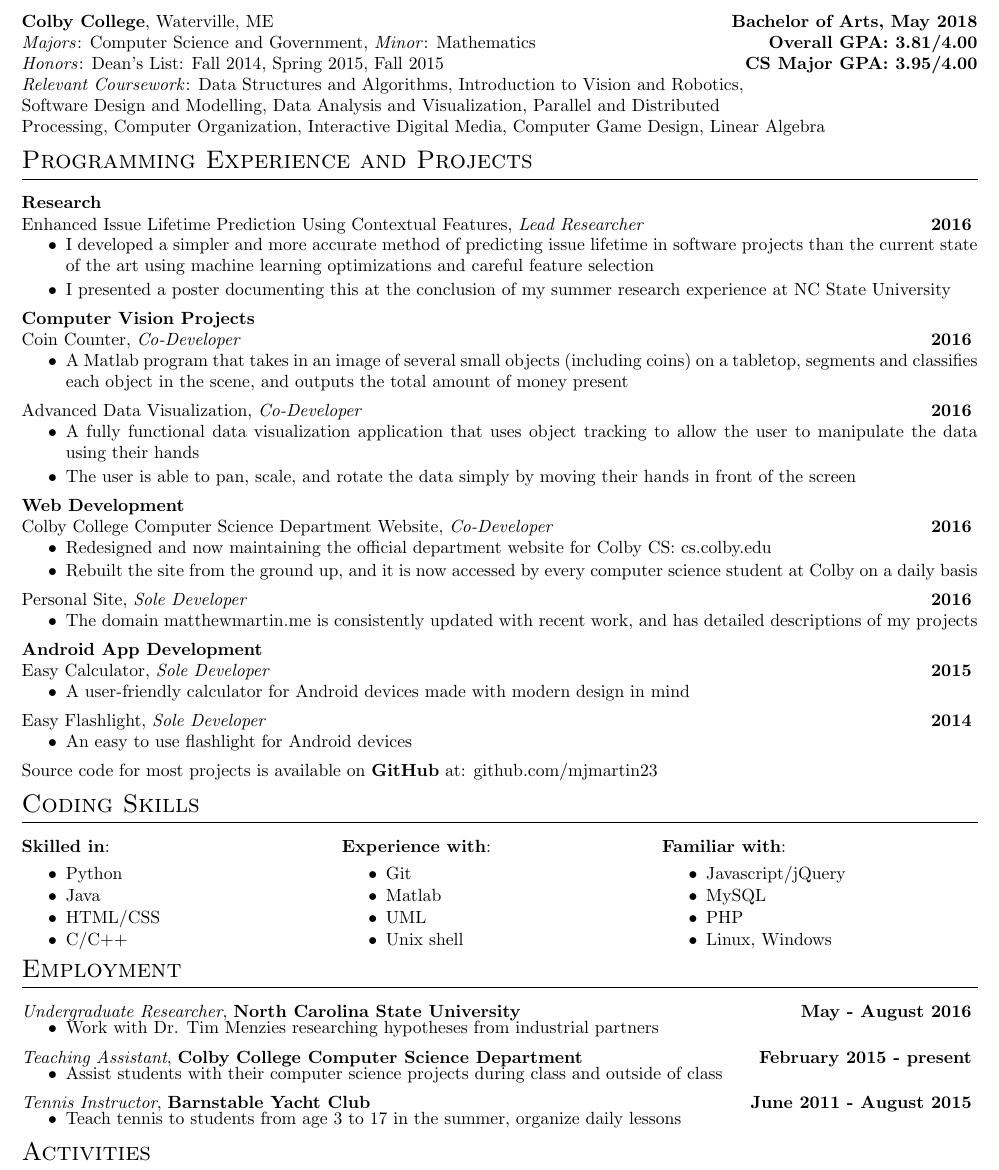
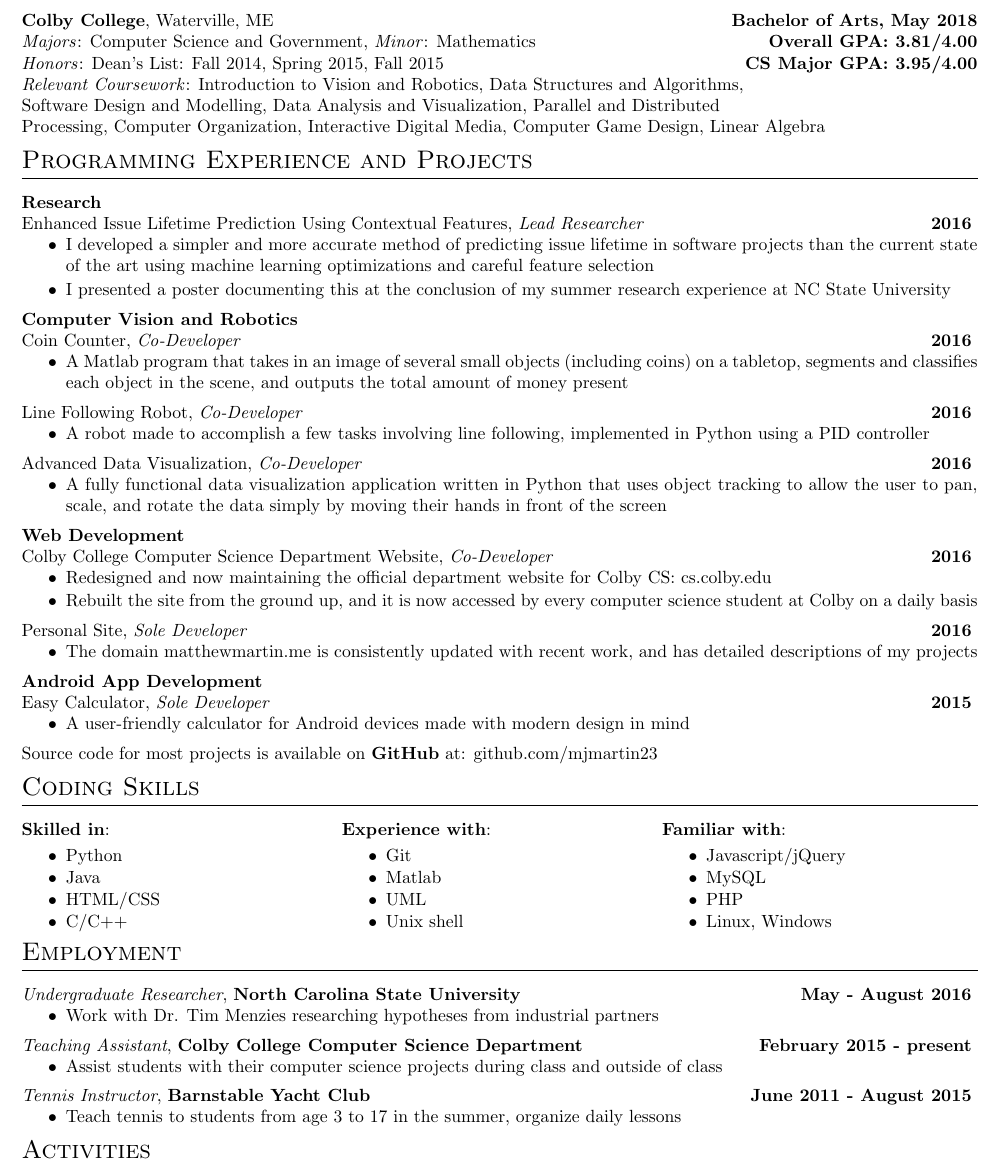
Before and after one commit to mjmartin23/resume, a LaTeX CV (MatthewMartinResume.tex, which reads myresume.cls): part of the page, cut so that both start at the same text. Compiled offline with pdfLaTeX.

Commit message:
added robotics project

```diff
--- a/MatthewMartinResume.tex
+++ b/MatthewMartinResume.tex
@@ -22,7 +22,7 @@
 
 \textit{Honors}: Dean's List: Fall 2014, Spring 2015, Fall 2015\hfill\textbf{CS Major GPA: 3.95/4.00}
 
-\textit{Relevant Coursework}: Data Structures and Algorithms, Introduction to Vision and Robotics, \\Software Design and Modelling, Data Analysis and Visualization, Parallel and Distributed \\Processing, Computer Organization, Interactive Digital Media, Computer Game Design, Linear Algebra
+\textit{Relevant Coursework}: Introduction to Vision and Robotics, Data Structures and Algorithms,\\Software Design and Modelling, Data Analysis and Visualization, Parallel and Distributed \\Processing, Computer Organization, Interactive Digital Media, Computer Game Design, Linear Algebra
 
 \section{Programming Experience and Projects}
 
@@ -33,15 +33,17 @@
 	\item I presented a poster documenting this at the conclusion of my summer research experience at NC State University
 	}
 
-\projecttype{Computer Vision Projects}
+\projecttype{Computer Vision and Robotics}
 \project{Coin Counter}{Co-Developer}{2016}{
 	\item A Matlab program that takes in an image of several small objects (including coins) on a tabletop, segments and classifies each object in the scene, and outputs the total amount of money present
 }
+\project{Line Following Robot}{Co-Developer}{2016}{
+	\item A robot made to accomplish a few tasks involving line following, implemented in Python using a PID controller
+}
 \project{Advanced Data Visualization}{Co-Developer}{2016}{
-	\item A fully functional data visualization application that uses object tracking to allow the user to manipulate the data using their hands
-	\vspace{-.5em}
-	\item The user is able to pan, scale, and rotate the data simply by moving their hands in front of the screen
+	\item A fully functional data visualization application written in Python that uses object tracking to allow the user to pan, scale, and rotate the data simply by moving their hands in front of the screen
 }
+
 %\project{Music LED Controller}{Sole Developer}{2015}{
 %	\item Analyzes music played through a Raspberry Pi, displaying a visualization of the frequencies via an LED strip
 %}
@@ -59,9 +61,9 @@
 \projecttype{Android App Development}
 \project{Easy Calculator}{Sole Developer}{2015}{
 	\item A user-friendly calculator for Android devices made with modern design in mind}
-\project{Easy Flashlight}{Sole Developer}{2014}{
-	\item An easy to use flashlight for Android devices
-}
+%\project{Easy Flashlight}{Sole Developer}{2014}{
+%	\item An easy to use flashlight for Android devices
+%}
 
 
 Source code for most projects is available on \textbf{GitHub} at: \href{https://github.com/mjmartin23}{github.com/mjmartin23}
--- a/myresume.cls
+++ b/myresume.cls
@@ -48,7 +48,7 @@
 
 \newcommand{\job}[4]{
 	\textit{#1}, \textbf{#2}\hfill\textbf{#3}
-	\vspace{-.75em}
+	\vspace{-.5em}
 	\begin{itemize}
 		#4
 	\end{itemize}
```
Also changed, not shown: MatthewMartinResume.pdf, 1 other file.
